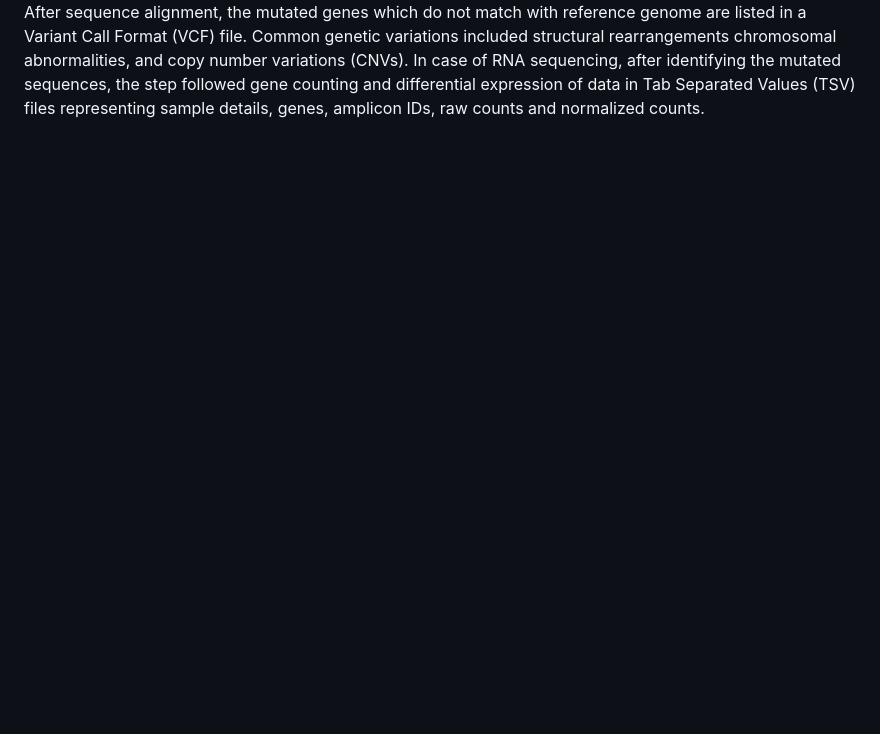
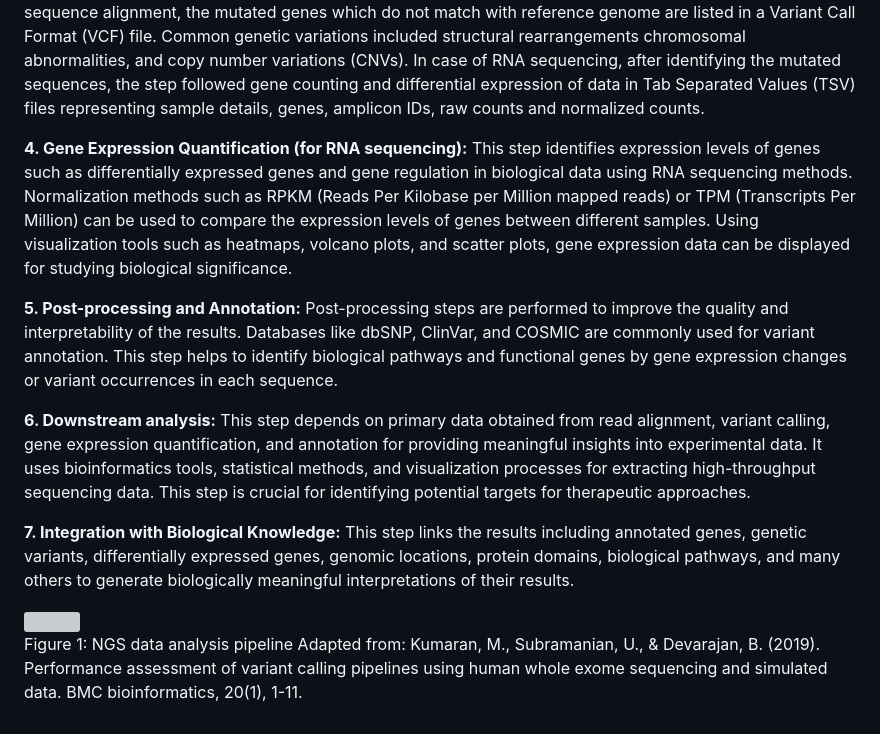
Before and after one commit to virtual-labs/exp-next-generation-sequencing-au, a Markdown page: experiment/theory.md, the part around one of its changes. Drawn GitHub-style; blank space fills up the shorter version; grey boxes are pictures that could not be loaded.

```diff
--- a/experiment/theory.md
+++ b/experiment/theory.md
@@ -55,2 +56,21 @@ In this step, mapping of each base call to its corresponding location in the gen
 After sequence alignment, the mutated genes which do not match with reference genome are listed in a Variant Call Format (VCF) file. Common genetic variations included structural rearrangements chromosomal abnormalities, and copy number variations (CNVs).
 In case of RNA sequencing, after identifying the mutated sequences, the step followed gene counting and differential expression of data in Tab Separated Values (TSV) files representing sample details, genes, amplicon IDs, raw counts and normalized counts.
+
+
+**4.	Gene Expression Quantification (for RNA sequencing):** This step identifies expression levels of genes such as differentially expressed genes and gene regulation in biological data using RNA sequencing methods. Normalization methods such as RPKM (Reads Per Kilobase per Million mapped reads) or TPM (Transcripts Per Million) can be used to compare the expression levels of genes between different samples. Using visualization tools such as heatmaps, volcano plots, and scatter plots, gene expression data can be displayed for studying biological significance.
+
+**5.	Post-processing and Annotation:** Post-processing steps are performed to improve the quality and interpretability of the results. Databases like dbSNP, ClinVar, and COSMIC are commonly used for variant annotation. This step helps to identify biological pathways and functional genes by gene expression changes or variant occurrences in each sequence.
+
+**6.	Downstream analysis:** This step depends on primary data obtained from read alignment, variant calling, gene expression quantification, and annotation for providing meaningful insights into experimental data. It uses bioinformatics tools, statistical methods, and visualization processes for extracting high-throughput sequencing data. This step is crucial for identifying potential targets for therapeutic approaches.
+
+**7.	Integration with Biological Knowledge:** This step links the results including annotated genes, genetic variants, differentially expressed genes, genomic locations, protein domains, biological pathways, and many others to generate biologically meaningful interpretations of their results.
+
+
+<div style="text-align: center">
+
+<img src="images/theory1.png" align="center" title="" />
+
+ Figure 1: NGS data analysis pipeline
+Adapted from:  Kumaran, M., Subramanian, U., & Devarajan, B. (2019). Performance assessment of variant calling pipelines using human whole exome sequencing and simulated data. BMC bioinformatics, 20(1), 1-11.
+
+
```
Also changed, not shown: other parts of experiment/theory.md (+10 -8 lines).
